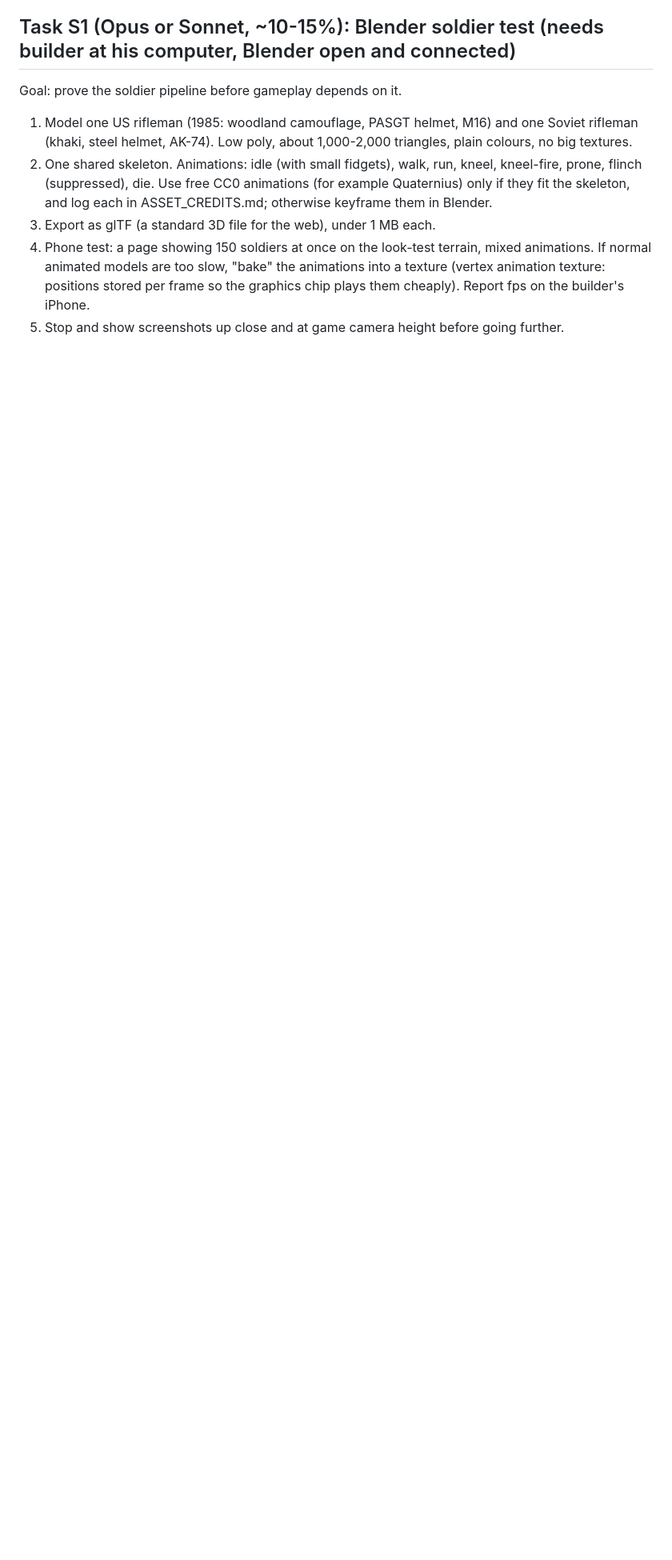
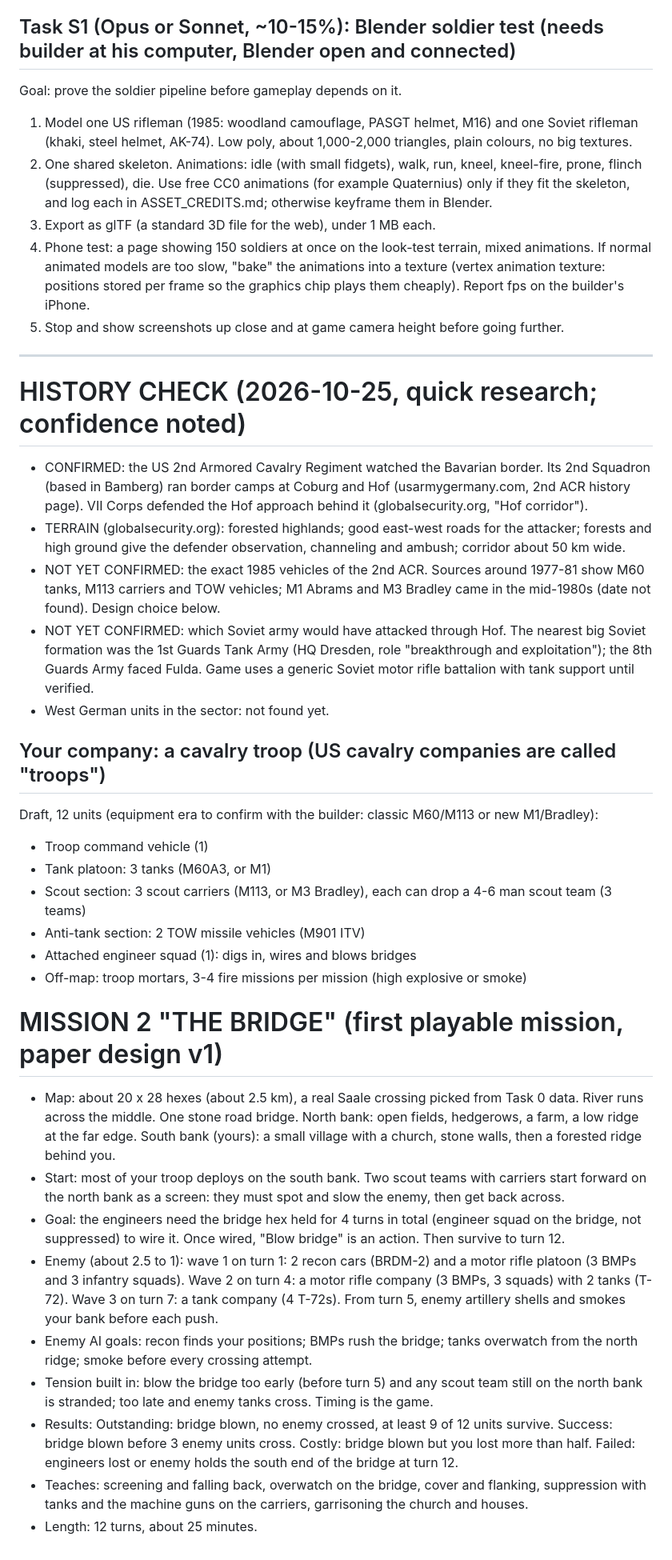
Before and after one commit to dakotamaverick01/coldwar-hex, a Markdown page: PLAN.md, the part around the change. Shown at 80% size. Rendered like a GitHub page; blank space fills up the shorter version.

Commit message:
History check (2nd ACR at Hof) and paper design of Mission 2 The Bridge
Co-Authored-By: Claude Opus 5.5 <noreply@anthropic.com>
Claude-Session: https://claude.ai/code/session_01NfxGF1iFLh6sESapHRjmt2

```diff
--- a/PLAN.md
+++ b/PLAN.md
@@ -180,3 +180,32 @@ Goal: prove the soldier pipeline before gameplay depends on it.
 3. Export as glTF (a standard 3D file for the web), under 1 MB each.
 4. Phone test: a page showing 150 soldiers at once on the look-test terrain, mixed animations. If normal animated models are too slow, "bake" the animations into a texture (vertex animation texture: positions stored per frame so the graphics chip plays them cheaply). Report fps on the builder's iPhone.
 5. Stop and show screenshots up close and at game camera height before going further.
+
+* * *
+
+# HISTORY CHECK (2026-10-25, quick research; confidence noted)
+- CONFIRMED: the US 2nd Armored Cavalry Regiment watched the Bavarian border. Its 2nd Squadron (based in Bamberg) ran border camps at Coburg and Hof (usarmygermany.com, 2nd ACR history page). VII Corps defended the Hof approach behind it (globalsecurity.org, "Hof corridor").
+- TERRAIN (globalsecurity.org): forested highlands; good east-west roads for the attacker; forests and high ground give the defender observation, channeling and ambush; corridor about 50 km wide.
+- NOT YET CONFIRMED: the exact 1985 vehicles of the 2nd ACR. Sources around 1977-81 show M60 tanks, M113 carriers and TOW vehicles; M1 Abrams and M3 Bradley came in the mid-1980s (date not found). Design choice below.
+- NOT YET CONFIRMED: which Soviet army would have attacked through Hof. The nearest big Soviet formation was the 1st Guards Tank Army (HQ Dresden, role "breakthrough and exploitation"); the 8th Guards Army faced Fulda. Game uses a generic Soviet motor rifle battalion with tank support until verified.
+- West German units in the sector: not found yet.
+
+## Your company: a cavalry troop (US cavalry companies are called "troops")
+Draft, 12 units (equipment era to confirm with the builder: classic M60/M113 or new M1/Bradley):
+- Troop command vehicle (1)
+- Tank platoon: 3 tanks (M60A3, or M1)
+- Scout section: 3 scout carriers (M113, or M3 Bradley), each can drop a 4-6 man scout team (3 teams)
+- Anti-tank section: 2 TOW missile vehicles (M901 ITV)
+- Attached engineer squad (1): digs in, wires and blows bridges
+- Off-map: troop mortars, 3-4 fire missions per mission (high explosive or smoke)
+
+# MISSION 2 "THE BRIDGE" (first playable mission, paper design v1)
+- Map: about 20 x 28 hexes (about 2.5 km), a real Saale crossing picked from Task 0 data. River runs across the middle. One stone road bridge. North bank: open fields, hedgerows, a farm, a low ridge at the far edge. South bank (yours): a small village with a church, stone walls, then a forested ridge behind you.
+- Start: most of your troop deploys on the south bank. Two scout teams with carriers start forward on the north bank as a screen: they must spot and slow the enemy, then get back across.
+- Goal: the engineers need the bridge hex held for 4 turns in total (engineer squad on the bridge, not suppressed) to wire it. Once wired, "Blow bridge" is an action. Then survive to turn 12.
+- Enemy (about 2.5 to 1): wave 1 on turn 1: 2 recon cars (BRDM-2) and a motor rifle platoon (3 BMPs and 3 infantry squads). Wave 2 on turn 4: a motor rifle company (3 BMPs, 3 squads) with 2 tanks (T-72). Wave 3 on turn 7: a tank company (4 T-72s). From turn 5, enemy artillery shells and smokes your bank before each push.
+- Enemy AI goals: recon finds your positions; BMPs rush the bridge; tanks overwatch from the north ridge; smoke before every crossing attempt.
+- Tension built in: blow the bridge too early (before turn 5) and any scout team still on the north bank is stranded; too late and enemy tanks cross. Timing is the game.
+- Results: Outstanding: bridge blown, no enemy crossed, at least 9 of 12 units survive. Success: bridge blown before 3 enemy units cross. Costly: bridge blown but you lost more than half. Failed: engineers lost or enemy holds the south end of the bridge at turn 12.
+- Teaches: screening and falling back, overwatch on the bridge, cover and flanking, suppression with tanks and the machine guns on the carriers, garrisoning the church and houses.
+- Length: 12 turns, about 25 minutes.
```
